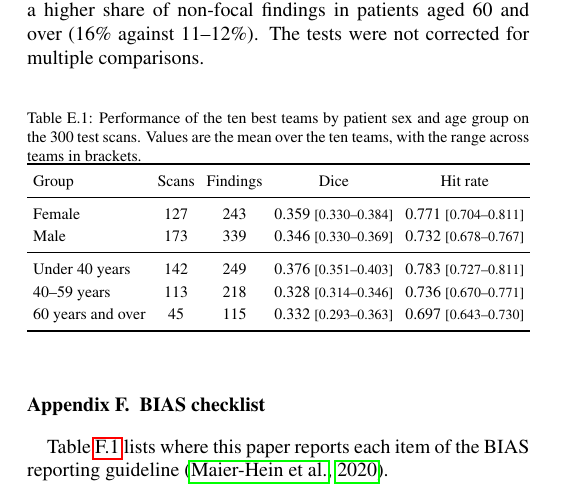
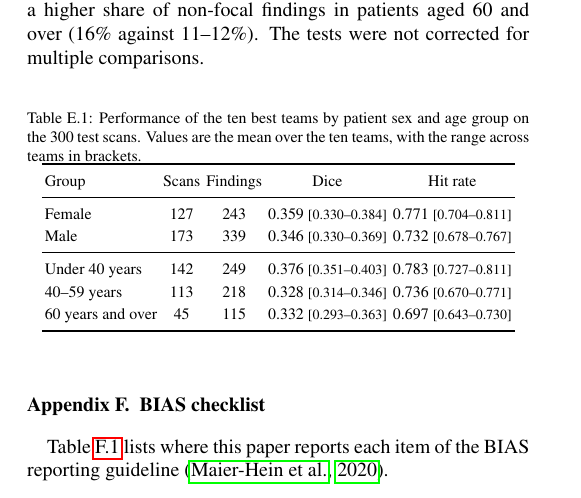
Before and after one commit to MohammedSB/rexgrounding-challenge-paper, a LaTeX paper (paper/main.tex): part of page 22 of 26, cut so that both start at the same text. Compiled offline with pdfLaTeX.

Commit message:
Appendix E table: tighter columns to fit one column
Co-Authored-By: Claude Opus 5.5 <noreply@anthropic.com>

```diff
--- a/paper/main.tex
+++ b/paper/main.tex
@@ -1332,7 +1332,7 @@ for multiple comparisons.
 teams in brackets.}
 \label{tab:sexage}
 \renewcommand{\baselinestretch}{1}\footnotesize
-\setlength{\tabcolsep}{3pt}
+\setlength{\tabcolsep}{1.5pt}
 \renewcommand{\arraystretch}{1.2}
 \begin{tabular}{lcccc}
 \toprule
```
Also changed, not shown: 1 other file.
